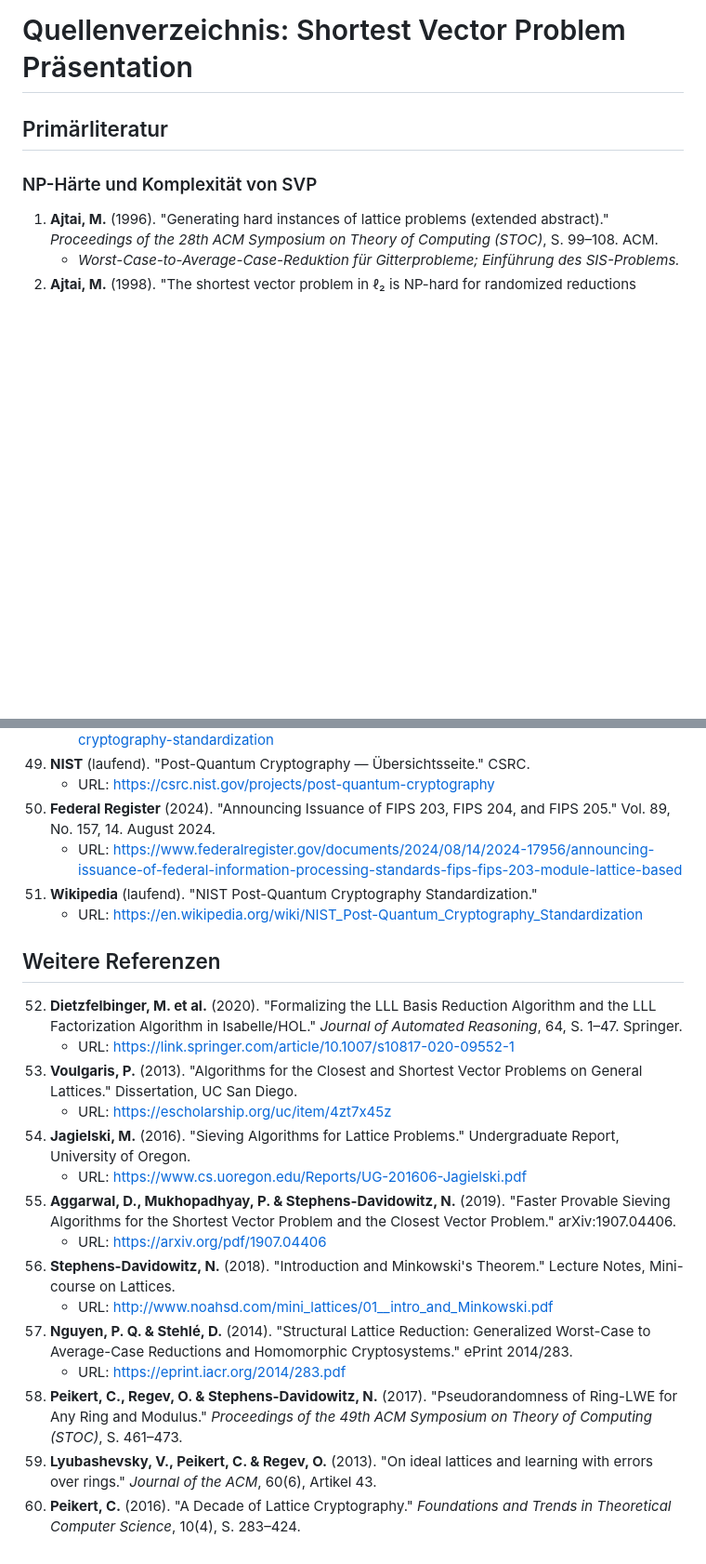
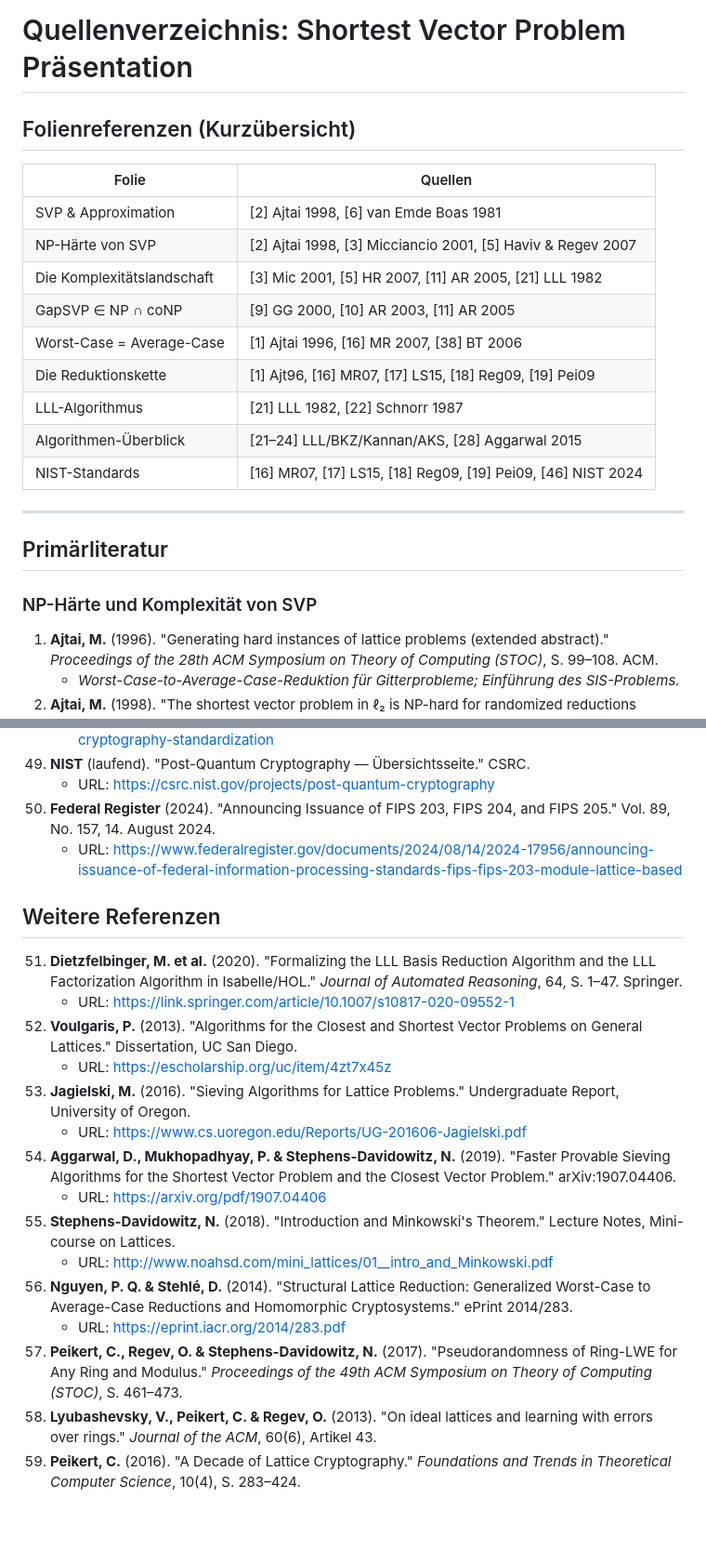
Before and after one commit to theoleuthardt/shortest-vector-problem-presentation, a Markdown page: docs/sources.md, 2 parts joined by grey strips. Shown at 93% size. GitHub-like rendering; blank space fills up the shorter version.

Commit message:
feat: slide reference in sources

```diff
--- a/docs/sources.md
+++ b/docs/sources.md
@@ -1,4 +1,21 @@
 # Quellenverzeichnis: Shortest Vector Problem Präsentation
+
+## Folienreferenzen (Kurzübersicht)
+
+| Folie | Quellen |
+|---|---|
+| SVP & Approximation | [2] Ajtai 1998, [6] van Emde Boas 1981 |
+| NP-Härte von SVP | [2] Ajtai 1998, [3] Micciancio 2001, [5] Haviv & Regev 2007 |
+| Die Komplexitätslandschaft | [3] Mic 2001, [5] HR 2007, [11] AR 2005, [21] LLL 1982 |
+| GapSVP ∈ NP ∩ coNP | [9] GG 2000, [10] AR 2003, [11] AR 2005 |
+| Worst-Case = Average-Case | [1] Ajtai 1996, [16] MR 2007, [38] BT 2006 |
+| Die Reduktionskette | [1] Ajt96, [16] MR07, [17] LS15, [18] Reg09, [19] Pei09 |
+| LLL-Algorithmus | [21] LLL 1982, [22] Schnorr 1987 |
+| Algorithmen-Überblick | [21–24] LLL/BKZ/Kannan/AKS, [28] Aggarwal 2015 |
+| NIST-Standards | [16] MR07, [17] LS15, [18] Reg09, [19] Pei09, [46] NIST 2024 |
+
+---
+
 ## Primärliteratur
 ### NP-Härte und Komplexität von SVP
 1. **Ajtai, M.** (1996). "Generating hard instances of lattice problems (extended abstract)." _Proceedings of the 28th ACM Symposium on Theory of Computing (STOC)_, S. 99–108. ACM.
@@ -142,21 +159,19 @@
     - URL: https://csrc.nist.gov/projects/post-quantum-cryptography
 50. **Federal Register** (2024). "Announcing Issuance of FIPS 203, FIPS 204, and FIPS 205." Vol. 89, No. 157, 14. August 2024.
     - URL: https://www.federalregister.gov/documents/2024/08/14/2024-17956/announcing-issuance-of-federal-information-processing-standards-fips-fips-203-module-lattice-based
-51. **Wikipedia** (laufend). "NIST Post-Quantum Cryptography Standardization."
-    - URL: https://en.wikipedia.org/wiki/NIST_Post-Quantum_Cryptography_Standardization
 ## Weitere Referenzen
-52. **Dietzfelbinger, M. et al.** (2020). "Formalizing the LLL Basis Reduction Algorithm and the LLL Factorization Algorithm in Isabelle/HOL." _Journal of Automated Reasoning_, 64, S. 1–47. Springer.
+51. **Dietzfelbinger, M. et al.** (2020). "Formalizing the LLL Basis Reduction Algorithm and the LLL Factorization Algorithm in Isabelle/HOL." _Journal of Automated Reasoning_, 64, S. 1–47. Springer.
     - URL: https://link.springer.com/article/10.1007/s10817-020-09552-1
-53. **Voulgaris, P.** (2013). "Algorithms for the Closest and Shortest Vector Problems on General Lattices." Dissertation, UC San Diego.
+52. **Voulgaris, P.** (2013). "Algorithms for the Closest and Shortest Vector Problems on General Lattices." Dissertation, UC San Diego.
     - URL: https://escholarship.org/uc/item/4zt7x45z
-54. **Jagielski, M.** (2016). "Sieving Algorithms for Lattice Problems." Undergraduate Report, University of Oregon.
+53. **Jagielski, M.** (2016). "Sieving Algorithms for Lattice Problems." Undergraduate Report, University of Oregon.
     - URL: https://www.cs.uoregon.edu/Reports/UG-201606-Jagielski.pdf
-55. **Aggarwal, D., Mukhopadhyay, P. & Stephens-Davidowitz, N.** (2019). "Faster Provable Sieving Algorithms for the Shortest Vector Problem and the Closest Vector Problem." arXiv:1907.04406.
+54. **Aggarwal, D., Mukhopadhyay, P. & Stephens-Davidowitz, N.** (2019). "Faster Provable Sieving Algorithms for the Shortest Vector Problem and the Closest Vector Problem." arXiv:1907.04406.
     - URL: https://arxiv.org/pdf/1907.04406
-56. **Stephens-Davidowitz, N.** (2018). "Introduction and Minkowski's Theorem." Lecture Notes, Mini-course on Lattices.
+55. **Stephens-Davidowitz, N.** (2018). "Introduction and Minkowski's Theorem." Lecture Notes, Mini-course on Lattices.
     - URL: http://www.noahsd.com/mini_lattices/01__intro_and_Minkowski.pdf
-57. **Nguyen, P. Q. & Stehlé, D.** (2014). "Structural Lattice Reduction: Generalized Worst-Case to Average-Case Reductions and Homomorphic Cryptosystems." ePrint 2014/283.
+56. **Nguyen, P. Q. & Stehlé, D.** (2014). "Structural Lattice Reduction: Generalized Worst-Case to Average-Case Reductions and Homomorphic Cryptosystems." ePrint 2014/283.
     - URL: https://eprint.iacr.org/2014/283.pdf
-58. **Peikert, C., Regev, O. & Stephens-Davidowitz, N.** (2017). "Pseudorandomness of Ring-LWE for Any Ring and Modulus." _Proceedings of the 49th ACM Symposium on Theory of Computing (STOC)_, S. 461–473.
-59. **Lyubashevsky, V., Peikert, C. & Regev, O.** (2013). "On ideal lattices and learning with errors over rings." _Journal of the ACM_, 60(6), Artikel 43.
-60. **Peikert, C.** (2016). "A Decade of Lattice Cryptography." _Foundations and Trends in Theoretical Computer Science_, 10(4), S. 283–424.
+57. **Peikert, C., Regev, O. & Stephens-Davidowitz, N.** (2017). "Pseudorandomness of Ring-LWE for Any Ring and Modulus." _Proceedings of the 49th ACM Symposium on Theory of Computing (STOC)_, S. 461–473.
+58. **Lyubashevsky, V., Peikert, C. & Regev, O.** (2013). "On ideal lattices and learning with errors over rings." _Journal of the ACM_, 60(6), Artikel 43.
+59. **Peikert, C.** (2016). "A Decade of Lattice Cryptography." _Foundations and Trends in Theoretical Computer Science_, 10(4), S. 283–424.
```
